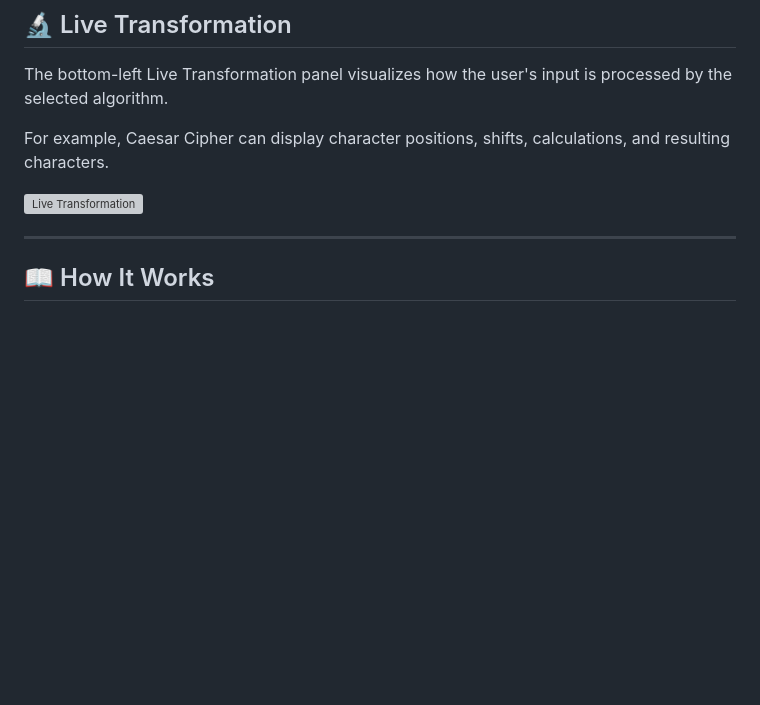
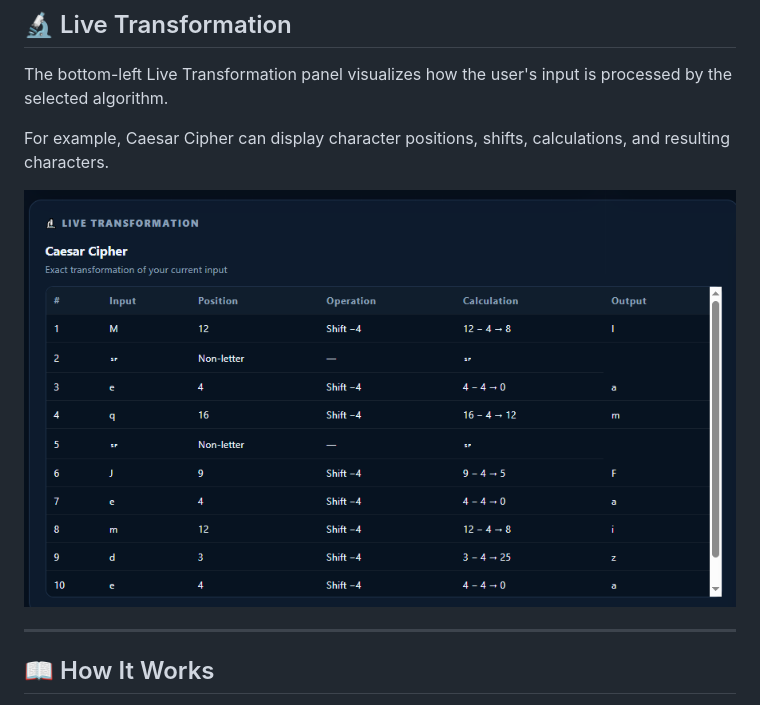
Before and after one commit to faizan-manazir/DecodeLabs-Internship, a Markdown page: Task-02-CipherVault-Encryption-and-Decryption-Tool/README.md, the part around the change. Rendered like a GitHub page; blank space fills up the shorter version; grey boxes are pictures that could not be loaded.

```diff
--- a/Task-02-CipherVault-Encryption-and-Decryption-Tool/README.md
+++ b/Task-02-CipherVault-Encryption-and-Decryption-Tool/README.md
@@ -143,7 +143,7 @@ The bottom-left Live Transformation panel visualizes how the user's input is pro
 
 For example, Caesar Cipher can display character positions, shifts, calculations, and resulting characters.
 
-![Live Transformation](screenshots/live=transformation.png)
+![Live Transformation](screenshots/live-transformation.png)
 
 ---
 
```
